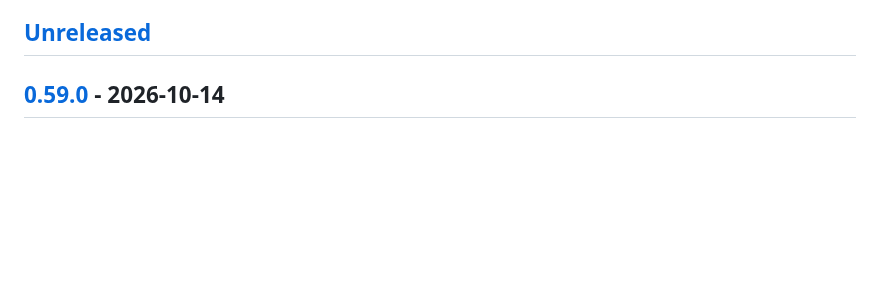
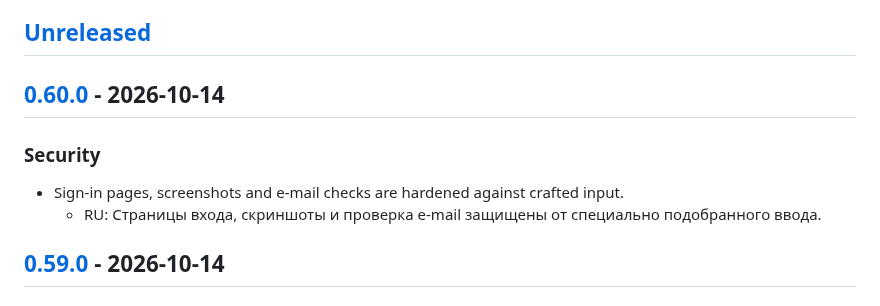
Before and after one commit to alxndr-bnd/gtd, a Markdown page: CHANGELOG.md, the part around one of its changes. GitHub-like rendering; blank space fills up the shorter version.

```diff
--- a/CHANGELOG.md
+++ b/CHANGELOG.md
@@ -15,6 +15,13 @@ shows the page in both languages. `changelog.py` parses this file for the site a
 - Write for users: what they can now do or what got fixed, 1–5 short lines per release, no internal jargon.
 
 ## [Unreleased]
+
+## [0.60.0] - 2026-10-14
+
+### Security
+
+- Sign-in pages, screenshots and e-mail checks are hardened against crafted input.
+  - RU: Страницы входа, скриншоты и проверка e-mail защищены от специально подобранного ввода.
 
 ## [0.59.0] - 2026-10-14
 
```
Also changed, not shown: other parts of CHANGELOG.md (+2 -1 lines).
